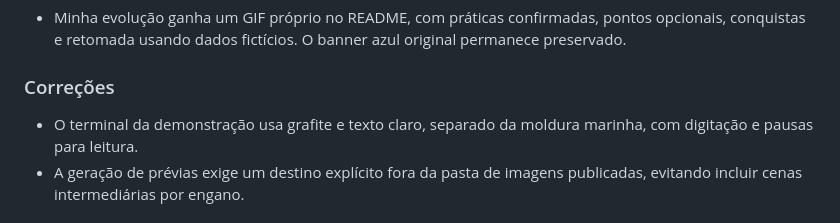
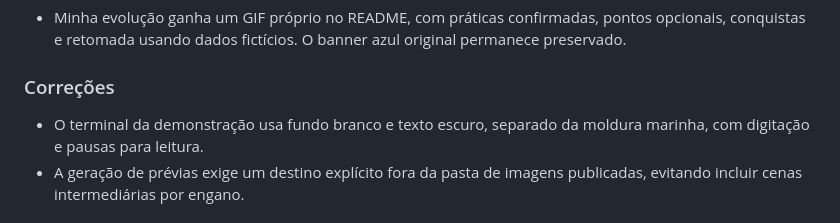
Before and after one commit to everton-dgn/carreira-guiada, a Markdown page: CHANGELOG.md, the part around the change. Rendered like a GitHub page.

Commit message:
fix: use the white terminal palette

```diff
--- a/CHANGELOG.md
+++ b/CHANGELOG.md
@@ -12,7 +12,7 @@
 
 ### Correções
 
-- O terminal da demonstração usa grafite e texto claro, separado da moldura
+- O terminal da demonstração usa fundo branco e texto escuro, separado da moldura
   marinha, com digitação e pausas para leitura.
 - A geração de prévias exige um destino explícito fora da pasta de imagens
   publicadas, evitando incluir cenas intermediárias por engano.
```
Also changed, not shown: docs/assets/minha-evolucao-demo.gif, docs/assets/minha-evolucao-demo.png, 1 other file.
